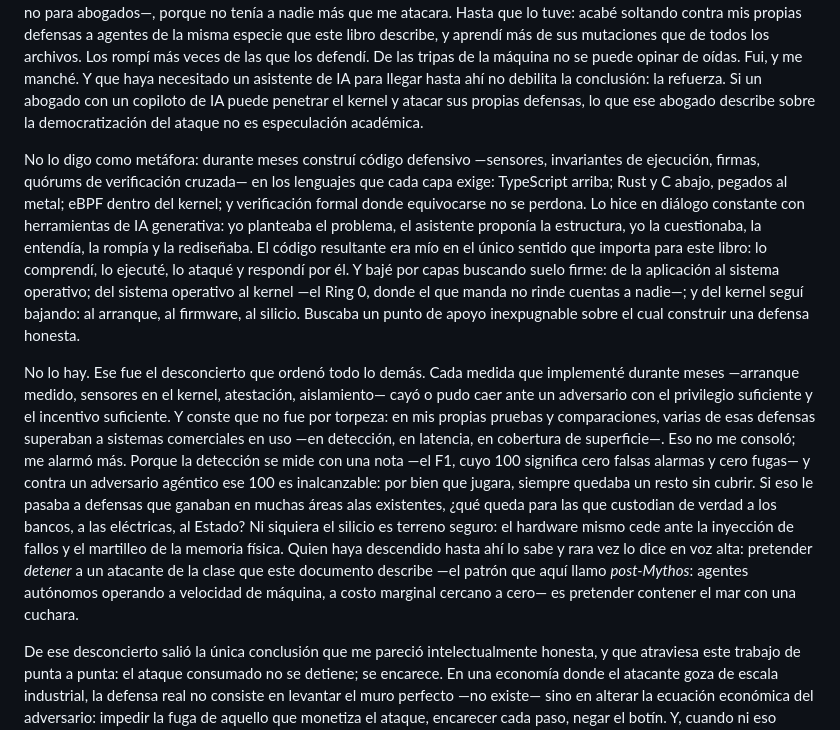
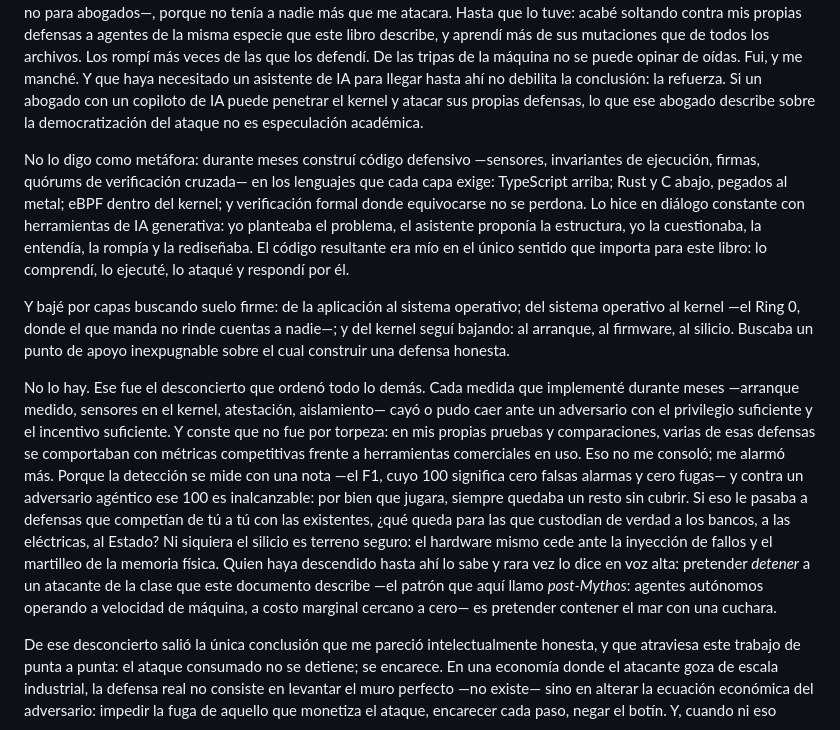
Before and after one commit to JaimeMoragaC/colapso-probatorio, a Markdown page: PALABRAS_PREVIAS_borrador.md, the part around one of its changes. Rendered like a GitHub page.

Commit message:
Palabras previas: 4 correcciones finales (párrafo dividido, claim suavizado, typo 'alas', cierre reunificado)

```diff
--- a/PALABRAS_PREVIAS_borrador.md
+++ b/PALABRAS_PREVIAS_borrador.md
@@ -12,9 +12,11 @@ Para un abogado la pregunta tiene una forma exacta: ¿quién carga con la prueba
 
 Me quedé solo con la pregunta. Así que hice lo que se supone que un abogado no hace: me metí adentro de la máquina. Y lo hice del único modo que hoy tiene sentido hacerlo: con la misma clase de herramienta que este libro analiza. Un asistente de inteligencia artificial fue mi copiloto técnico; yo fui el jurista que dirigía, comprendía, cuestionaba y —con demasiada frecuencia— verificaba que lo que habíamos construido juntos no resistía el siguiente ataque. Hice malabares para que me abrieran los repositorios donde se archivan los ataques —puertas pensadas para investigadores acreditados, no para abogados—, porque no tenía a nadie más que me atacara. Hasta que lo tuve: acabé soltando contra mis propias defensas a agentes de la misma especie que este libro describe, y aprendí más de sus mutaciones que de todos los archivos. Los rompí más veces de las que los defendí. De las tripas de la máquina no se puede opinar de oídas. Fui, y me manché. Y que haya necesitado un asistente de IA para llegar hasta ahí no debilita la conclusión: la refuerza. Si un abogado con un copiloto de IA puede penetrar el kernel y atacar sus propias defensas, lo que ese abogado describe sobre la democratización del ataque no es especulación académica.
 
-No lo digo como metáfora: durante meses construí código defensivo —sensores, invariantes de ejecución, firmas, quórums de verificación cruzada— en los lenguajes que cada capa exige: TypeScript arriba; Rust y C abajo, pegados al metal; eBPF dentro del kernel; y verificación formal donde equivocarse no se perdona. Lo hice en diálogo constante con herramientas de IA generativa: yo planteaba el problema, el asistente proponía la estructura, yo la cuestionaba, la entendía, la rompía y la rediseñaba. El código resultante era mío en el único sentido que importa para este libro: lo comprendí, lo ejecuté, lo ataqué y respondí por él. Y bajé por capas buscando suelo firme: de la aplicación al sistema operativo; del sistema operativo al kernel —el Ring 0, donde el que manda no rinde cuentas a nadie—; y del kernel seguí bajando: al arranque, al firmware, al silicio. Buscaba un punto de apoyo inexpugnable sobre el cual construir una defensa honesta.
+No lo digo como metáfora: durante meses construí código defensivo —sensores, invariantes de ejecución, firmas, quórums de verificación cruzada— en los lenguajes que cada capa exige: TypeScript arriba; Rust y C abajo, pegados al metal; eBPF dentro del kernel; y verificación formal donde equivocarse no se perdona. Lo hice en diálogo constante con herramientas de IA generativa: yo planteaba el problema, el asistente proponía la estructura, yo la cuestionaba, la entendía, la rompía y la rediseñaba. El código resultante era mío en el único sentido que importa para este libro: lo comprendí, lo ejecuté, lo ataqué y respondí por él.
 
-No lo hay. Ese fue el desconcierto que ordenó todo lo demás. Cada medida que implementé durante meses —arranque medido, sensores en el kernel, atestación, aislamiento— cayó o pudo caer ante un adversario con el privilegio suficiente y el incentivo suficiente. Y conste que no fue por torpeza: en mis propias pruebas y comparaciones, varias de esas defensas superaban a sistemas comerciales en uso —en detección, en latencia, en cobertura de superficie—. Eso no me consoló; me alarmó más. Porque la detección se mide con una nota —el F1, cuyo 100 significa cero falsas alarmas y cero fugas— y contra un adversario agéntico ese 100 es inalcanzable: por bien que jugara, siempre quedaba un resto sin cubrir. Si eso le pasaba a defensas que ganaban en muchas áreas alas existentes, ¿qué queda para las que custodian de verdad a los bancos, a las eléctricas, al Estado? Ni siquiera el silicio es terreno seguro: el hardware mismo cede ante la inyección de fallos y el martilleo de la memoria física. Quien haya descendido hasta ahí lo sabe y rara vez lo dice en voz alta: pretender *detener* a un atacante de la clase que este documento describe —el patrón que aquí llamo *post-Mythos*: agentes autónomos operando a velocidad de máquina, a costo marginal cercano a cero— es pretender contener el mar con una cuchara.
+Y bajé por capas buscando suelo firme: de la aplicación al sistema operativo; del sistema operativo al kernel —el Ring 0, donde el que manda no rinde cuentas a nadie—; y del kernel seguí bajando: al arranque, al firmware, al silicio. Buscaba un punto de apoyo inexpugnable sobre el cual construir una defensa honesta.
+
+No lo hay. Ese fue el desconcierto que ordenó todo lo demás. Cada medida que implementé durante meses —arranque medido, sensores en el kernel, atestación, aislamiento— cayó o pudo caer ante un adversario con el privilegio suficiente y el incentivo suficiente. Y conste que no fue por torpeza: en mis propias pruebas y comparaciones, varias de esas defensas se comportaban con métricas competitivas frente a herramientas comerciales en uso. Eso no me consoló; me alarmó más. Porque la detección se mide con una nota —el F1, cuyo 100 significa cero falsas alarmas y cero fugas— y contra un adversario agéntico ese 100 es inalcanzable: por bien que jugara, siempre quedaba un resto sin cubrir. Si eso le pasaba a defensas que competían de tú a tú con las existentes, ¿qué queda para las que custodian de verdad a los bancos, a las eléctricas, al Estado? Ni siquiera el silicio es terreno seguro: el hardware mismo cede ante la inyección de fallos y el martilleo de la memoria física. Quien haya descendido hasta ahí lo sabe y rara vez lo dice en voz alta: pretender *detener* a un atacante de la clase que este documento describe —el patrón que aquí llamo *post-Mythos*: agentes autónomos operando a velocidad de máquina, a costo marginal cercano a cero— es pretender contener el mar con una cuchara.
 
 De ese desconcierto salió la única conclusión que me pareció intelectualmente honesta, y que atraviesa este trabajo de punta a punta: el ataque consumado no se detiene; se encarece. En una economía donde el atacante goza de escala industrial, la defensa real no consiste en levantar el muro perfecto —no existe— sino en alterar la ecuación económica del adversario: impedir la fuga de aquello que monetiza el ataque, encarecer cada paso, negar el botín. Y, cuando ni eso alcanza, lograr al menos que el crimen deje huella que sobreviva a su autor — una huella sellada en un silicio que responda a nosotros, y no a la geopolítica de otro. No es una tesis heroica. Es la única que queda en pie cuando uno ha visto caer todas las demás.
 
```
Also changed, not shown: other parts of PALABRAS_PREVIAS_borrador.md (+1 -5 lines).
